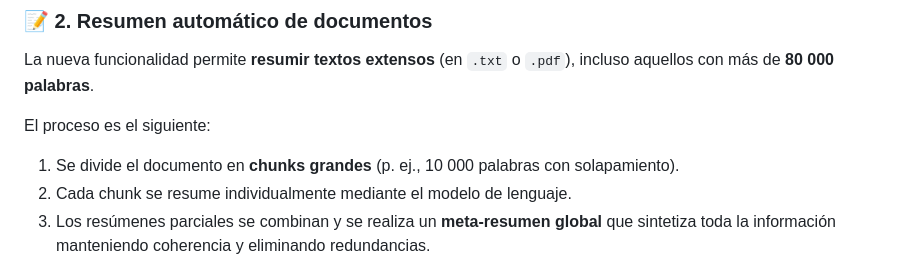
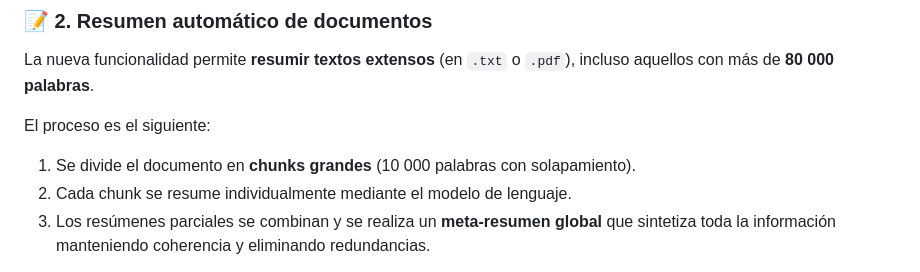
Before and after one commit to rub-laz/RAG, a Markdown page: README.md, the part around the change. Drawn GitHub-style.

```diff
--- a/README.md
+++ b/README.md
@@ -49,7 +49,7 @@ La nueva funcionalidad permite **resumir textos extensos** (en `.txt` o `.pdf`),
 
 El proceso es el siguiente:
 
-1. Se divide el documento en **chunks grandes** (p. ej., 10 000 palabras con solapamiento).
+1. Se divide el documento en **chunks grandes** (10 000 palabras con solapamiento).
 2. Cada chunk se resume individualmente mediante el modelo de lenguaje.
 3. Los resúmenes parciales se combinan y se realiza un **meta-resumen global** que sintetiza toda la información manteniendo coherencia y eliminando redundancias.
 
```
